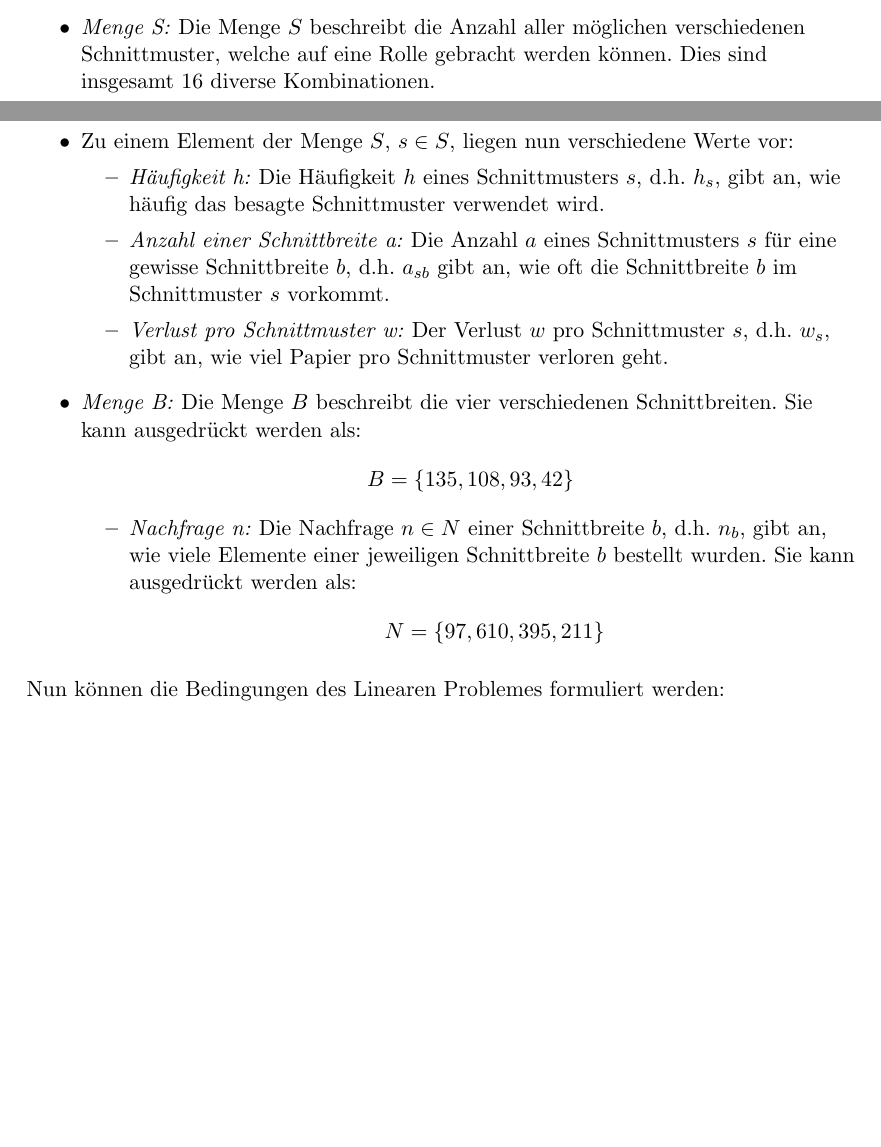
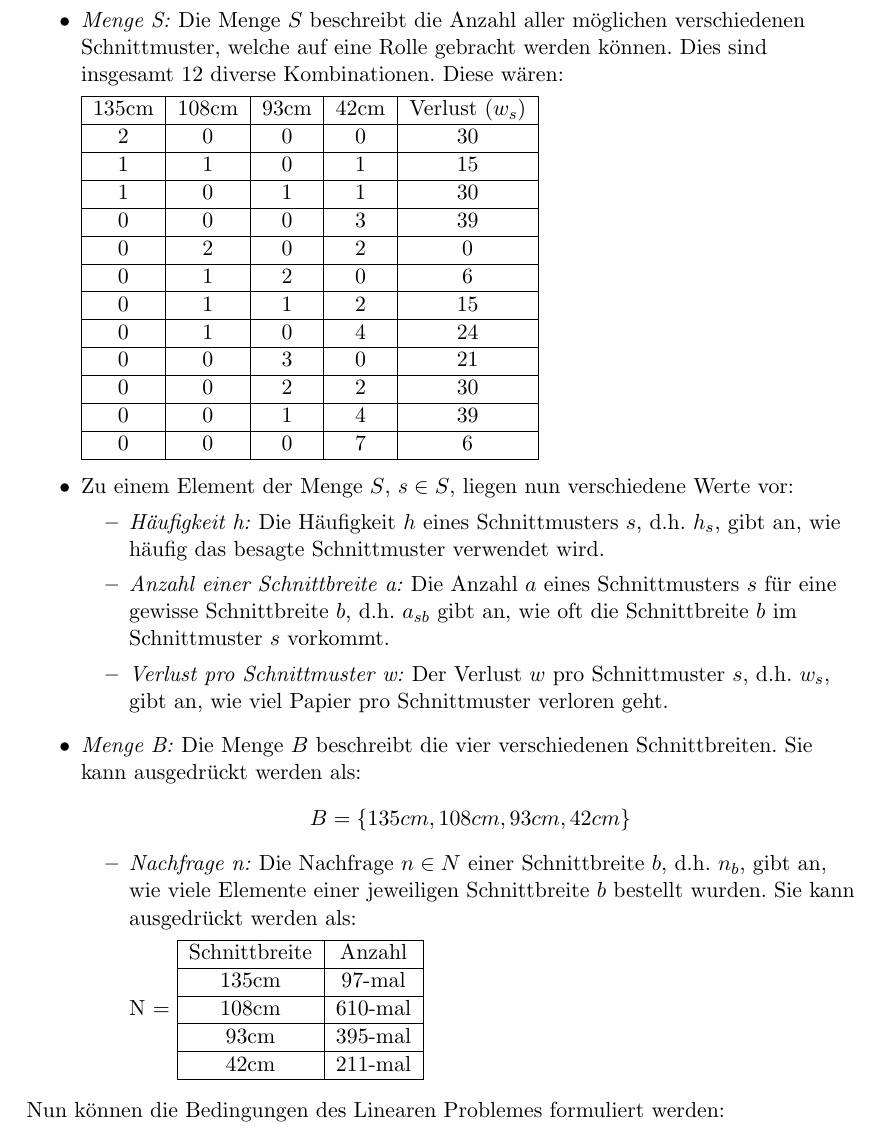
Before and after one commit to DSA-BS1-2016/Dokumentation, a LaTeX document (K1.1/G-Felix-David/Doku-Mainfile.tex, which reads K1.1/G-Felix-David/Papierschnitt-Opt.tex): two parts of pages 9 and 10 of 10 before the commit and part of page 10 of 11 after it, the two joined at a grey line, cut so that both start at the same text, the shorter picture padded with empty space. Compiled offline with pdfLaTeX.

Commit message:
Bitte lasst es doch einfach...

```diff
--- a/K1.1/G-Felix-David/Papierschnitt-Opt.tex
+++ b/K1.1/G-Felix-David/Papierschnitt-Opt.tex
@@ -10,7 +10,25 @@ Das Problem nun befasst sich damit, auf welche Art und Weise man einen möglichs
 Nun müssen einige Daten angelegt werden:
 
 \begin{itemize}
-\item \emph{Menge S:} Die Menge $S$ beschreibt die Anzahl aller möglichen verschiedenen Schnittmuster, welche auf eine Rolle gebracht werden können. Dies sind insgesamt 16 diverse Kombinationen.
+\item \emph{Menge S:} Die Menge $S$ beschreibt die Anzahl aller möglichen verschiedenen Schnittmuster, welche auf eine Rolle gebracht werden können. Dies sind insgesamt 12 diverse Kombinationen. Diese wären:
+
+\begin{tabular}{|c|c|c|c|c|}
+\hline 135cm & 108cm & 93cm & 42cm & Verlust ($w_s$) \\
+\hline 2 & 0 & 0 & 0 & 30 \\
+\hline 1 & 1 & 0 & 1 & 15 \\
+\hline 1 & 0 & 1 & 1 & 30 \\
+\hline 0 & 0 & 0 & 3 & 39 \\
+\hline 0 & 2 & 0 & 2 & 0 \\
+\hline 0 & 1 & 2 & 0 & 6 \\
+\hline 0 & 1 & 1 & 2 & 15 \\
+\hline 0 & 1 & 0 & 4 & 24 \\
+\hline 0 & 0 & 3 & 0 & 21 \\
+\hline 0 & 0 & 2 & 2 & 30 \\
+\hline 0 & 0 & 1 & 4 & 39 \\
+\hline 0 & 0 & 0 & 7 & 6 \\
+\hline
+\end{tabular}
+
 \item Zu einem Element der Menge $S$, $s \in S$, liegen nun verschiedene Werte vor:
 \begin{itemize}
 \item \emph{Häufigkeit h:} Die Häufigkeit $h$ eines Schnittmusters $s$, d.h. $h_s$, gibt an, wie häufig das besagte Schnittmuster verwendet wird.
@@ -18,10 +36,18 @@ Nun müssen einige Daten angelegt werden:
 \item \emph{Verlust pro Schnittmuster w:} Der Verlust $w$ pro Schnittmuster $s$, d.h. $w_s$, gibt an, wie viel Papier pro Schnittmuster verloren geht.
 \end{itemize}
 \item \emph{Menge B:} Die Menge $B$ beschreibt die vier verschiedenen Schnittbreiten. Sie kann ausgedrückt werden als:
-\[ B = \{135,108,93,42\} \]
+\[ B = \{135cm,108cm,93cm,42cm\} \]
 \begin{itemize}
 \item \emph{Nachfrage n:} Die Nachfrage $n \in N$ einer Schnittbreite $b$, d.h. $n_b$, gibt an, wie viele Elemente einer jeweiligen Schnittbreite $b$ bestellt wurden. Sie kann ausgedrückt werden als:
-\[ N = \{97, 610, 395, 211\}\]
+
+N = \begin{tabular}{|c|c|}
+\hline Schnittbreite & Anzahl \\
+\hline 135cm & 97-mal \\
+\hline 108cm & 610-mal \\
+\hline 93cm & 395-mal \\
+\hline 42cm & 211-mal \\
+\hline
+\end{tabular}
 \end{itemize}
 \end{itemize}
 
```
